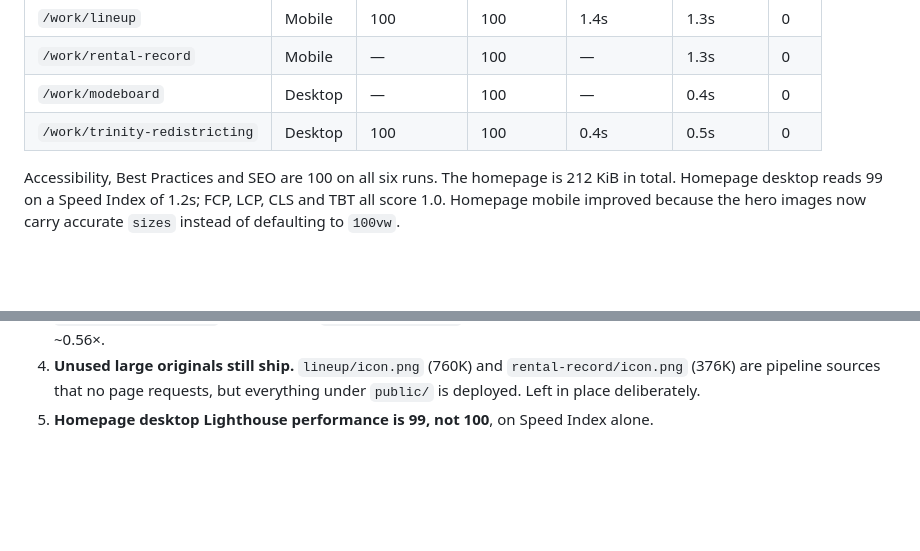
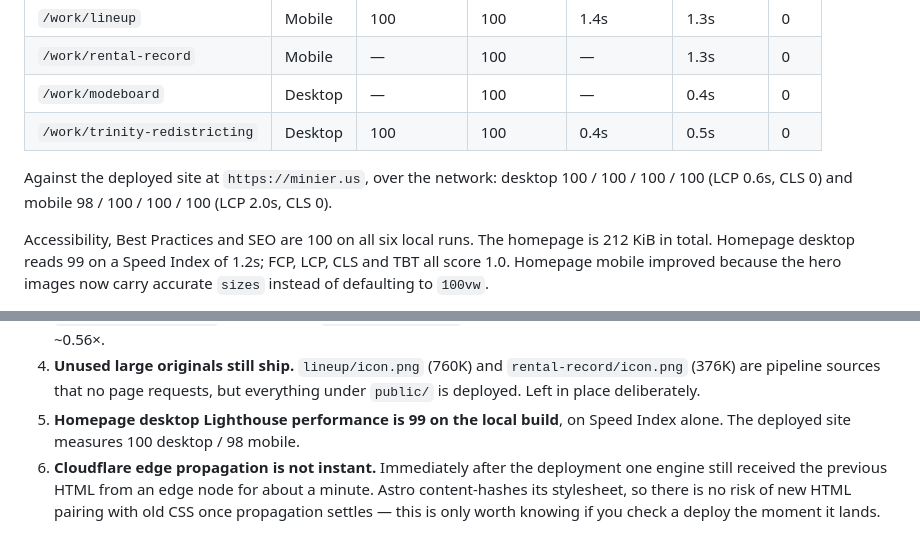
Before and after one commit to ivanminier/minier-us, a Markdown page: AUDIT_RESULTS.md, 2 parts joined by grey strips. Drawn GitHub-style; blank space fills up the shorter version.

Commit message:
Record production Lighthouse scores in the audit results
Co-Authored-By: Claude Opus 5 <noreply@anthropic.com>

```diff
--- a/AUDIT_RESULTS.md
+++ b/AUDIT_RESULTS.md
@@ -97,7 +97,11 @@ Local production build, Lighthouse 13.4.1.
 | `/work/modeboard` | Desktop | — | 100 | — | 0.4s | 0 |
 | `/work/trinity-redistricting` | Desktop | 100 | 100 | 0.4s | 0.5s | 0 |
 
-Accessibility, Best Practices and SEO are 100 on all six runs. The homepage is
+Against the deployed site at `https://minier.us`, over the network: desktop
+100 / 100 / 100 / 100 (LCP 0.6s, CLS 0) and mobile 98 / 100 / 100 / 100
+(LCP 2.0s, CLS 0).
+
+Accessibility, Best Practices and SEO are 100 on all six local runs. The homepage is
 212 KiB in total. Homepage desktop reads 99 on a Speed Index of 1.2s; FCP, LCP,
 CLS and TBT all score 1.0. Homepage mobile improved because the hero images now
 carry accurate `sizes` instead of defaulting to `100vw`.
@@ -140,4 +144,10 @@ These are real and unresolved:
 4. **Unused large originals still ship.** `lineup/icon.png` (760K) and
    `rental-record/icon.png` (376K) are pipeline sources that no page requests, but
    everything under `public/` is deployed. Left in place deliberately.
-5. **Homepage desktop Lighthouse performance is 99, not 100**, on Speed Index alone.
+5. **Homepage desktop Lighthouse performance is 99 on the local build**, on
+   Speed Index alone. The deployed site measures 100 desktop / 98 mobile.
+6. **Cloudflare edge propagation is not instant.** Immediately after the
+   deployment one engine still received the previous HTML from an edge node for
+   about a minute. Astro content-hashes its stylesheet, so there is no risk of
+   new HTML pairing with old CSS once propagation settles — this is only worth
+   knowing if you check a deploy the moment it lands.
```
